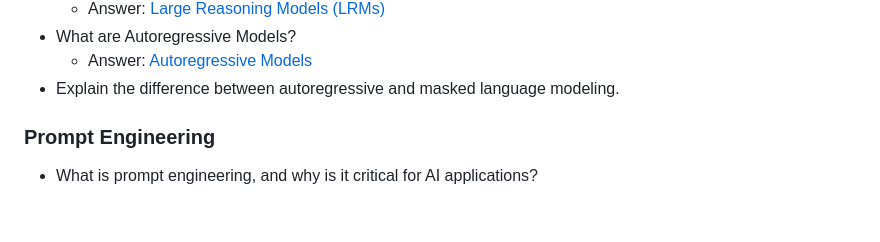
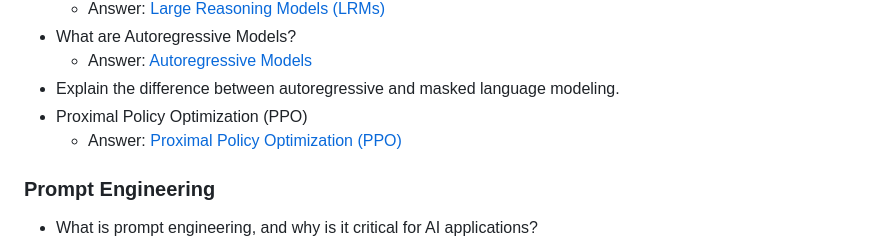
Before and after one commit to ssuvorin/ai-engineering-interview-prep, a Markdown page: README.md, the part around the change. Drawn GitHub-style; blank space fills up the shorter version.

```diff
--- a/README.md
+++ b/README.md
@@ -164,6 +164,8 @@ Learn about the LLM, RAG, MCP, Agent, Fine-tuning & Quantization: [AI Engineerin
 - What are Autoregressive Models?
     - Answer: [Autoregressive Models](https://outcomeschool.com/blog/autoregressive-models)
 - Explain the difference between autoregressive and masked language modeling.
+- Proximal Policy Optimization (PPO)
+    - Answer: [Proximal Policy Optimization (PPO)](https://outcomeschool.com/blog/proximal-policy-optimization-ppo)
 
 ### Prompt Engineering
 
```
